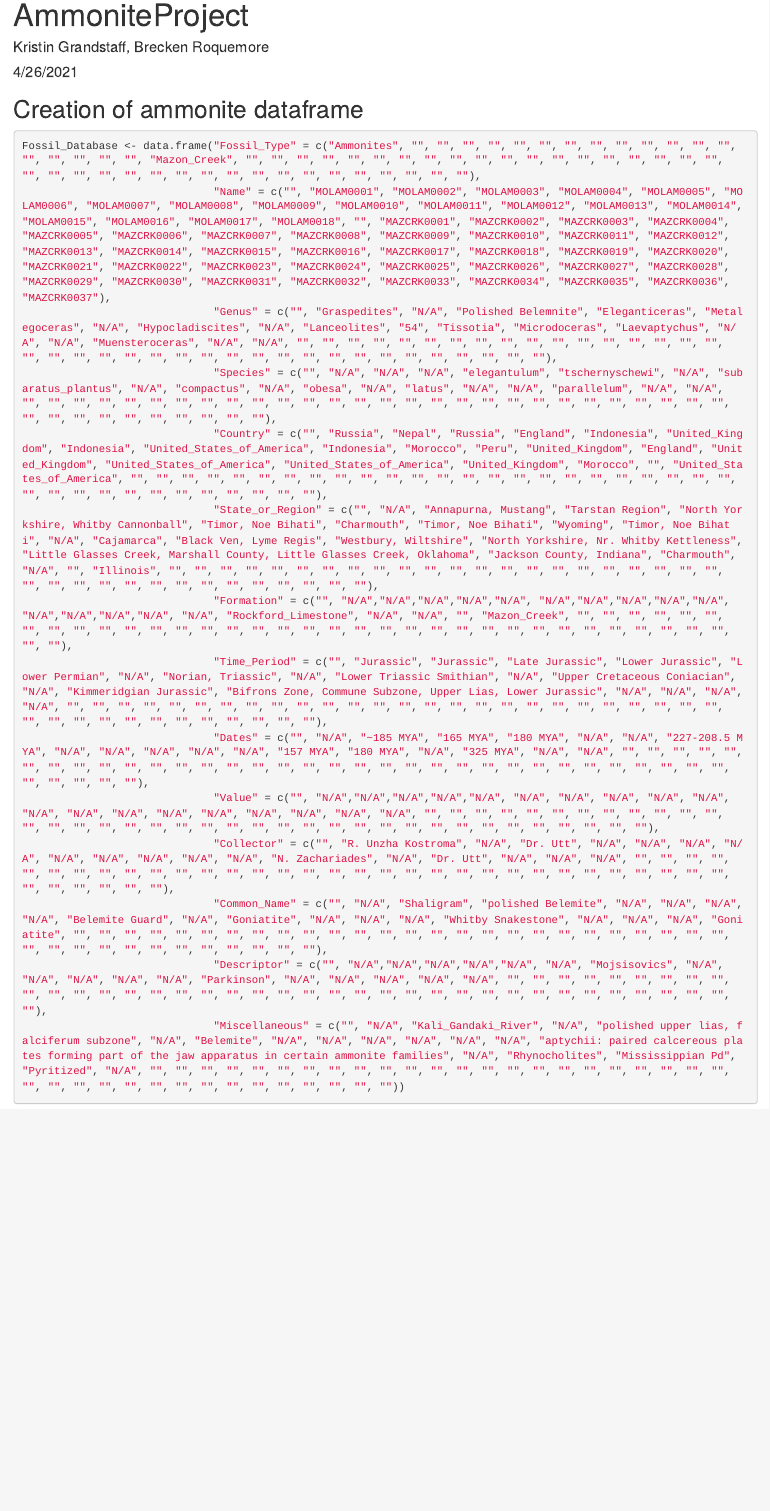
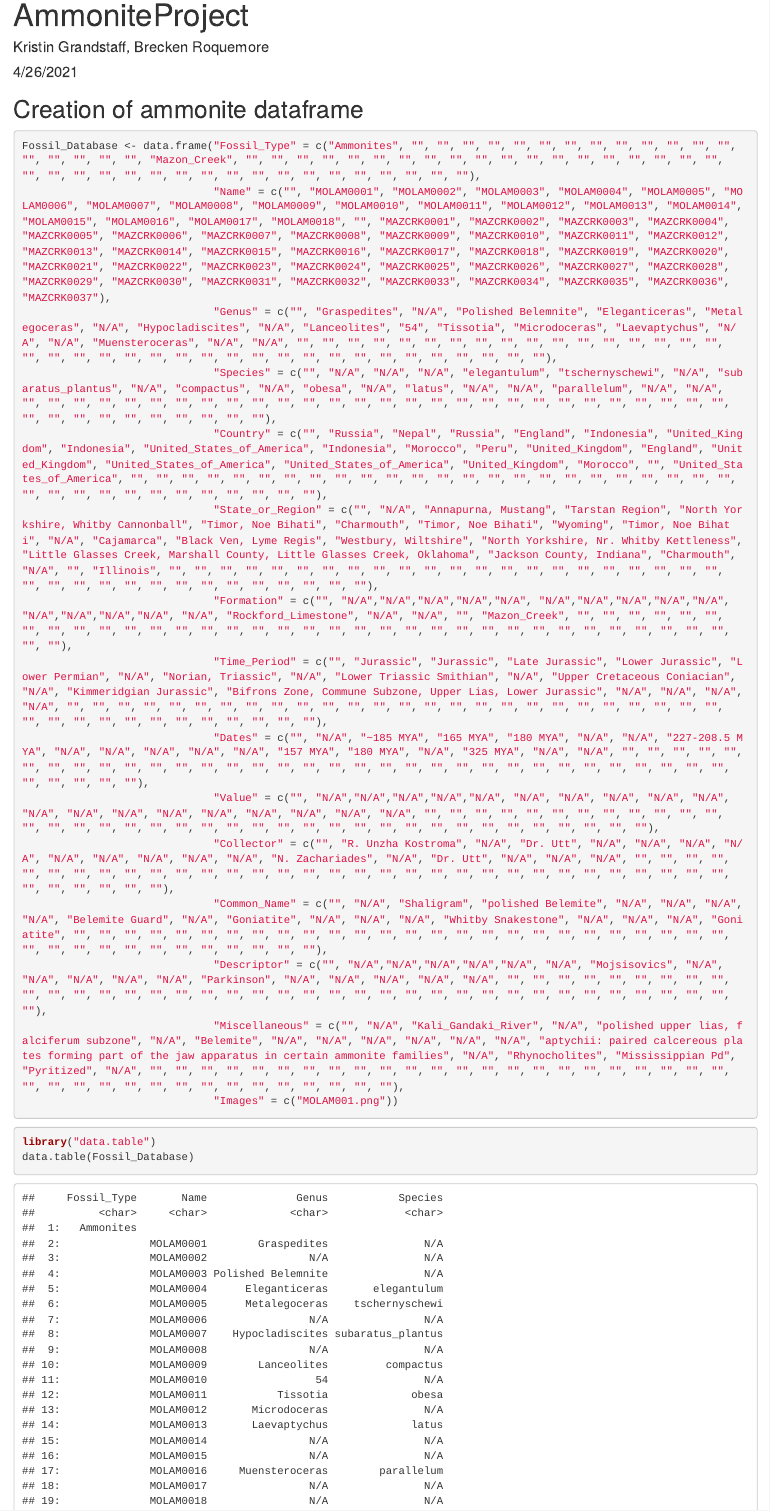
Before and after one commit to Kristin35/ComputingIIProject, an R Markdown document (AmmoniteProject.Rmd): the page in a window 1100 px wide, from its top. Rendered offline with R 4.5, knitr and Pandoc, with nearby package versions.

Commit message:
Ammonite data formatted into a table

````diff
--- a/AmmoniteProject.Rmd
+++ b/AmmoniteProject.Rmd
@@ -20,5 +20,17 @@ Fossil_Database <- data.frame("Fossil_Type" = c("Ammonites", "", "", "", "", "",
                               "Collector" = c("", "R. Unzha Kostroma", "N/A", "Dr. Utt", "N/A", "N/A", "N/A", "N/A", "N/A", "N/A", "N/A", "N/A", "N/A", "N. Zachariades", "N/A", "Dr. Utt", "N/A", "N/A", "N/A", "", "", "", "", "", "", "", "", "", "", "", "", "", "", "", "", "", "", "", "", "", "", "", "", "", "", "", "", "", "", "", "", "", "", "", "", "", ""),
                               "Common_Name" = c("", "N/A", "Shaligram", "polished Belemite", "N/A", "N/A", "N/A", "N/A", "Belemite Guard", "N/A", "Goniatite", "N/A", "N/A", "N/A", "Whitby Snakestone", "N/A", "N/A", "N/A", "Goniatite", "", "", "", "", "", "", "", "", "", "", "", "", "", "", "", "", "", "", "", "", "", "", "", "", "", "", "", "", "", "", "", "", "", "", "", "", "", ""),
                               "Descriptor" = c("", "N/A","N/A","N/A","N/A","N/A", "N/A", "Mojsisovics", "N/A", "N/A", "N/A", "N/A", "N/A", "Parkinson", "N/A", "N/A", "N/A", "N/A", "N/A", "", "", "", "", "", "", "", "", "", "", "", "", "", "", "", "", "", "", "", "", "", "", "", "", "", "", "", "", "", "", "", "", "", "", "", "", "", ""),
-                              "Miscellaneous" = c("", "N/A", "Kali_Gandaki_River", "N/A", "polished upper lias, falciferum subzone", "N/A", "Belemite", "N/A", "N/A", "N/A", "N/A", "N/A", "N/A", "aptychii: paired calcereous plates forming part of the jaw apparatus in certain ammonite families", "N/A", "Rhynocholites", "Mississippian Pd", "Pyritized", "N/A", "", "", "", "", "", "", "", "", "", "", "", "", "", "", "", "", "", "", "", "", "", "", "", "", "", "", "", "", "", "", "", "", "", "", "", "", "", ""))
+                              "Miscellaneous" = c("", "N/A", "Kali_Gandaki_River", "N/A", "polished upper lias, falciferum subzone", "N/A", "Belemite", "N/A", "N/A", "N/A", "N/A", "N/A", "N/A", "aptychii: paired calcereous plates forming part of the jaw apparatus in certain ammonite families", "N/A", "Rhynocholites", "Mississippian Pd", "Pyritized", "N/A", "", "", "", "", "", "", "", "", "", "", "", "", "", "", "", "", "", "", "", "", "", "", "", "", "", "", "", "", "", "", "", "", "", "", "", "", "", ""),
+                              "Images" = c("MOLAM001.png"))
 ```
+
+```{r}
+library("data.table")
+data.table(Fossil_Database)
+data
+```
+
+
+```{r molam1image2, fig.cap='(ref:molam1image2)', out.width="100%"}
+knitr::include_graphics("MOLAM0001.png",dpi=NA)
+```
````
